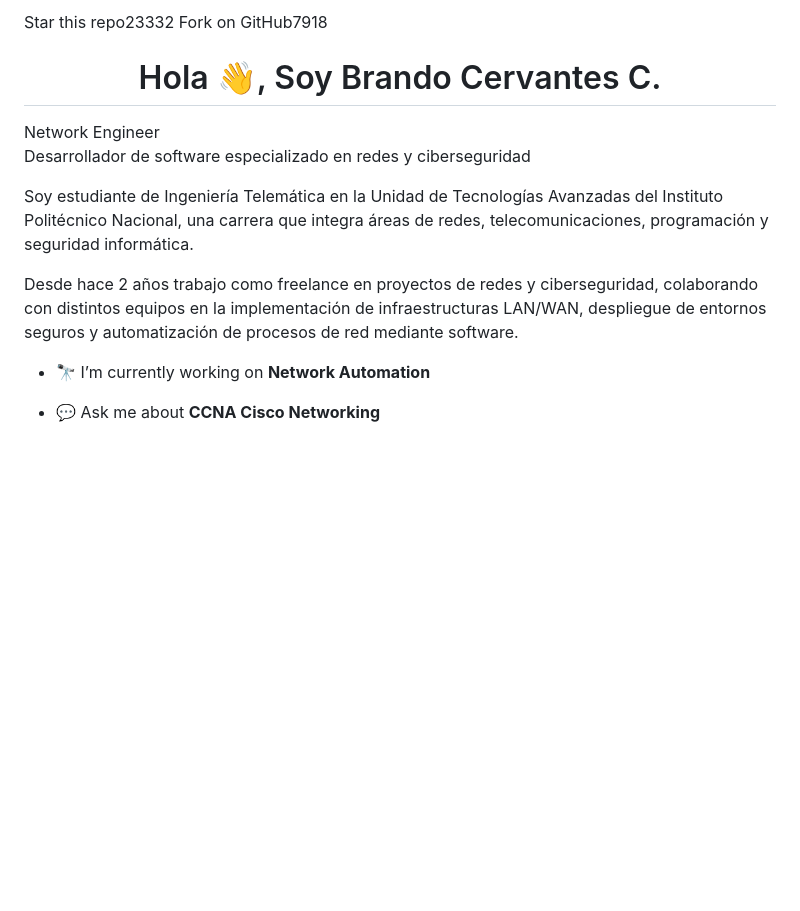
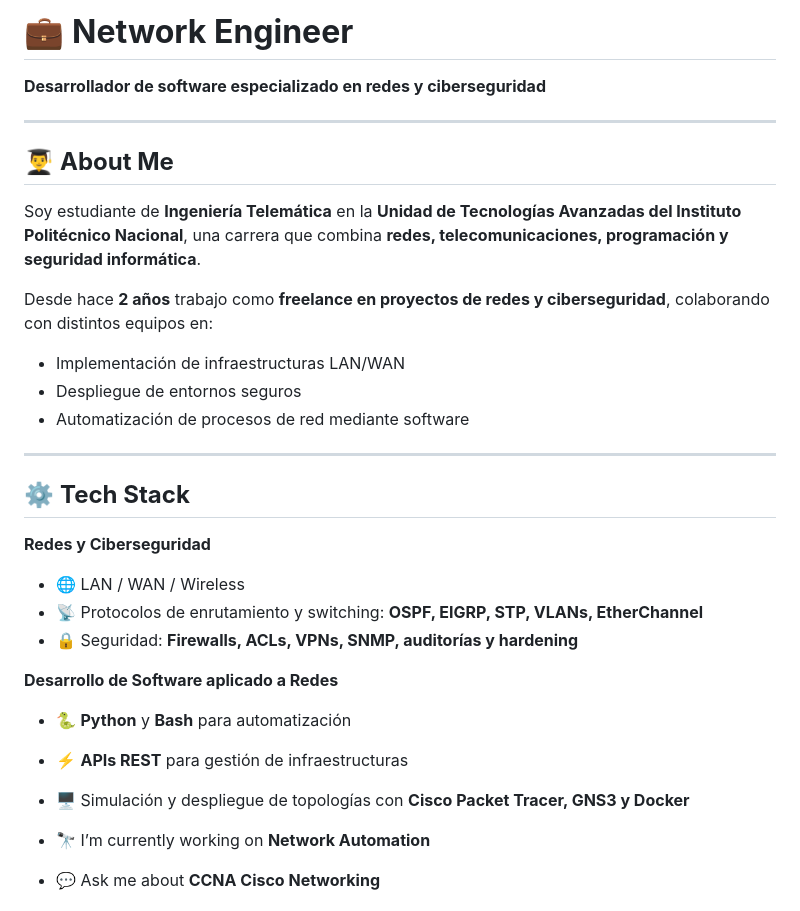
Before and after one commit to brancerc/brancerc, a Markdown page: README.md, the part around the change. Drawn GitHub-style; blank space fills up the shorter version.

```diff
--- a/README.md
+++ b/README.md
@@ -1,13 +1,29 @@
-Star this repo23332
-Fork on GitHub7918
-<h1 align="center">Hola 👋, Soy Brando Cervantes C.</h1>
-Network Engineer
+# 💼 **Network Engineer**
+**Desarrollador de software especializado en redes y ciberseguridad**
 
-Desarrollador de software especializado en redes y ciberseguridad
+---
 
-Soy estudiante de Ingeniería Telemática en la Unidad de Tecnologías Avanzadas del Instituto Politécnico Nacional, una carrera que integra áreas de redes, telecomunicaciones, programación y seguridad informática.
+## 👨‍🎓 **About Me**
+Soy estudiante de **Ingeniería Telemática** en la **Unidad de Tecnologías Avanzadas del Instituto Politécnico Nacional**, una carrera que combina **redes, telecomunicaciones, programación y seguridad informática**.
 
-Desde hace 2 años trabajo como freelance en proyectos de redes y ciberseguridad, colaborando con distintos equipos en la implementación de infraestructuras LAN/WAN, despliegue de entornos seguros y automatización de procesos de red mediante software.
+Desde hace **2 años** trabajo como **freelance en proyectos de redes y ciberseguridad**, colaborando con distintos equipos en:
+- Implementación de infraestructuras LAN/WAN
+- Despliegue de entornos seguros
+- Automatización de procesos de red mediante software
+
+---
+
+## ⚙️ **Tech Stack**
+
+**Redes y Ciberseguridad**
+- 🌐 LAN / WAN / Wireless
+- 📡 Protocolos de enrutamiento y switching: **OSPF, EIGRP, STP, VLANs, EtherChannel**
+- 🔒 Seguridad: **Firewalls, ACLs, VPNs, SNMP, auditorías y hardening**
+
+**Desarrollo de Software aplicado a Redes**
+- 🐍 **Python** y **Bash** para automatización
+- ⚡ **APIs REST** para gestión de infraestructuras
+- 🖥️ Simulación y despliegue de topologías con **Cisco Packet Tracer, GNS3 y Docker**
 
 - 🔭 I’m currently working on **Network Automation**
 
```
